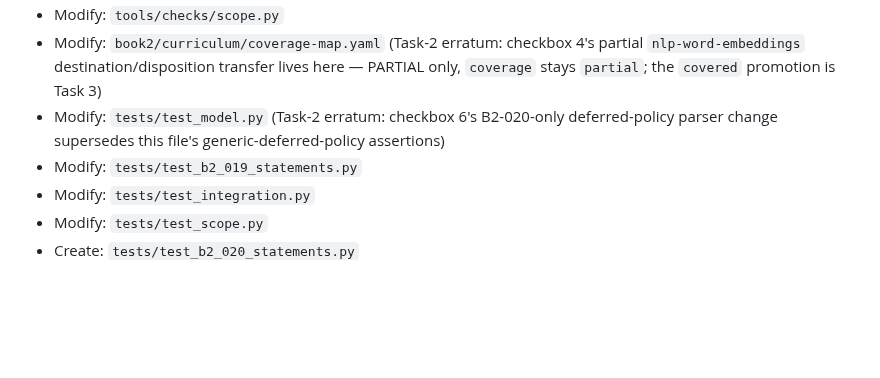
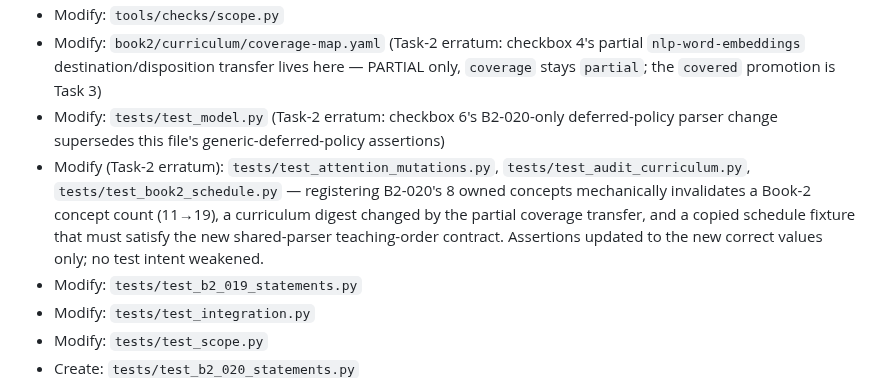
Before and after one commit to weiboz0/usaaio, a Markdown page: docs/plans/020-r2-language-transformers.md, the part around the change. Rendered like a GitHub page; blank space fills up the shorter version.

Commit message:
docs: Plan 020 Task-2 Files-list erratum — downstream test-maintenance set
Registering B2-020's 8 owned concepts mechanically invalidates assertions in three existing
test files (Book-2 concept count 11->19, a digest changed by the authorized partial coverage
transfer, and a copied schedule fixture needing the new parser's teaching-order contract).
Concept count verified arithmetically (11 B2-019 + 8 B2-020 = 19). Recorded so the Task-2
blast radius is honest; updates change assertions to new correct values only.

```diff
--- a/docs/plans/020-r2-language-transformers.md
+++ b/docs/plans/020-r2-language-transformers.md
@@ -210,6 +210,7 @@ process-group apparatus, and student statements carry no solution-marker contrac
 - Modify: `tools/checks/scope.py`
 - Modify: `book2/curriculum/coverage-map.yaml` (Task-2 erratum: checkbox 4's partial `nlp-word-embeddings` destination/disposition transfer lives here — PARTIAL only, `coverage` stays `partial`; the `covered` promotion is Task 3)
 - Modify: `tests/test_model.py` (Task-2 erratum: checkbox 6's B2-020-only deferred-policy parser change supersedes this file's generic-deferred-policy assertions)
+- Modify (Task-2 erratum): `tests/test_attention_mutations.py`, `tests/test_audit_curriculum.py`, `tests/test_book2_schedule.py` — registering B2-020's 8 owned concepts mechanically invalidates a Book-2 concept count (11→19), a curriculum digest changed by the partial coverage transfer, and a copied schedule fixture that must satisfy the new shared-parser teaching-order contract. Assertions updated to the new correct values only; no test intent weakened.
 - Modify: `tests/test_b2_019_statements.py`
 - Modify: `tests/test_integration.py`
 - Modify: `tests/test_scope.py`
```
